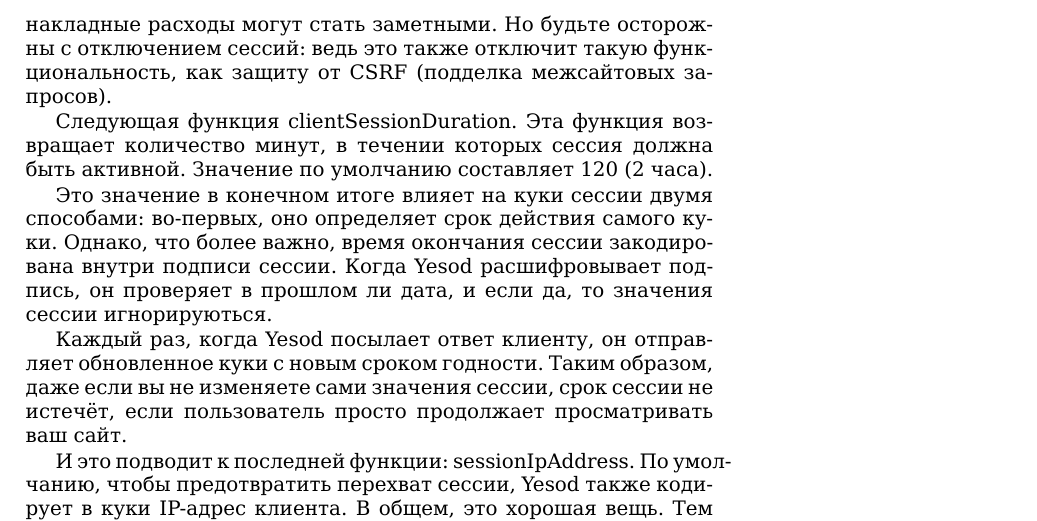
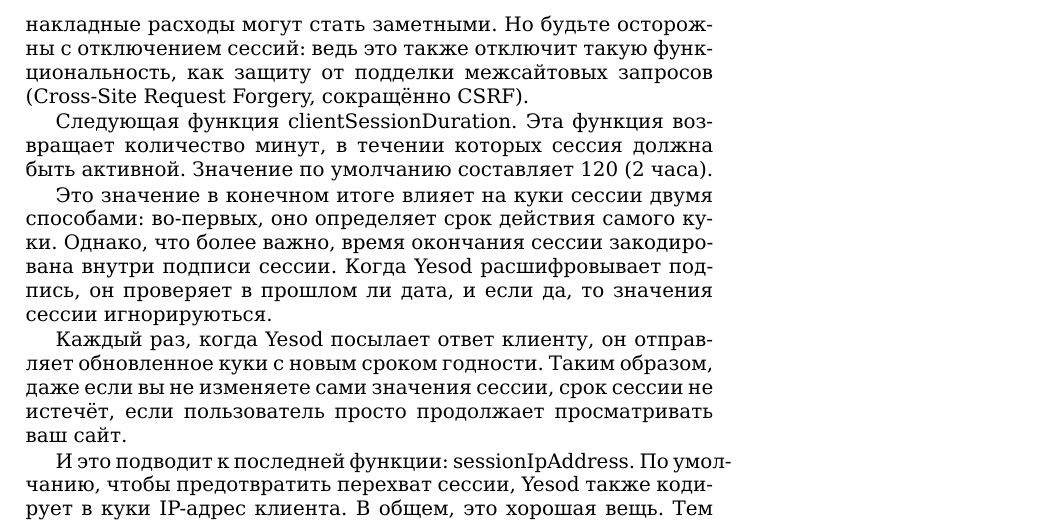
Before and after one commit to z2v/yesodbook-ru, a LaTeX book (tex/Developing Web Applications with Haskell and Yesod.tex, which reads tex/09. Sessions.tex): part of page 53 of 72, cut so that both start at the same text. Compiled offline with XeLaTeX.

Commit message:
Черновой перевод главы "09. Sessions". Правка перевода CSRF (Cross-Site Request Forgery).
--HG--
extra : rebase_source : 02a797e351bb1a87897bf2976bdc347775088520

```diff
--- a/tex/09. Sessions.tex
+++ b/tex/09. Sessions.tex
@@ -24,7 +24,7 @@ Clientsession
 
 В классе типов Yesod существуют три функции, которые управляют работой сессий. Функция encryptKey возвращает текущий ключ шифрования. По умолчанию, она берёт его из локального файла, что бы сессии могли сохраняться между перезагрузками базы данных. Если этот файл не существует, то он будет автоматически создан и заполнен случайными данными. А если переопределить эту функцию, так чтобы она возвращала Nothing, то сессии будут отключены.
 
-Зачем отключать сессии? Они вносят накладные расходы на производительность. При нормальных обстоятельствах, эти расходы минимальны, особенно по сравнению с доступом к базе данных. Однако, когда имеешь дело с очень простыми задачами, эти накладные расходы могут стать заметными. Но будьте осторожны с отключением сессий: ведь это также отключит такую функциональность, как защиту от CSRF (подделка межсайтовых запросов).
+Зачем отключать сессии? Они вносят накладные расходы на производительность. При нормальных обстоятельствах, эти расходы минимальны, особенно по сравнению с доступом к базе данных. Однако, когда имеешь дело с очень простыми задачами, эти накладные расходы могут стать заметными. Но будьте осторожны с отключением сессий: ведь это также отключит такую функциональность, как защиту от подделки межсайтовых запросов (Cross-Site Request Forgery, сокращённо CSRF).
 
 Следующая функция clientSessionDuration. Эта функция возвращает количество минут, в течении которых сессия должна быть активной. Значение по умолчанию составляет 120 (2 часа).
 
```
